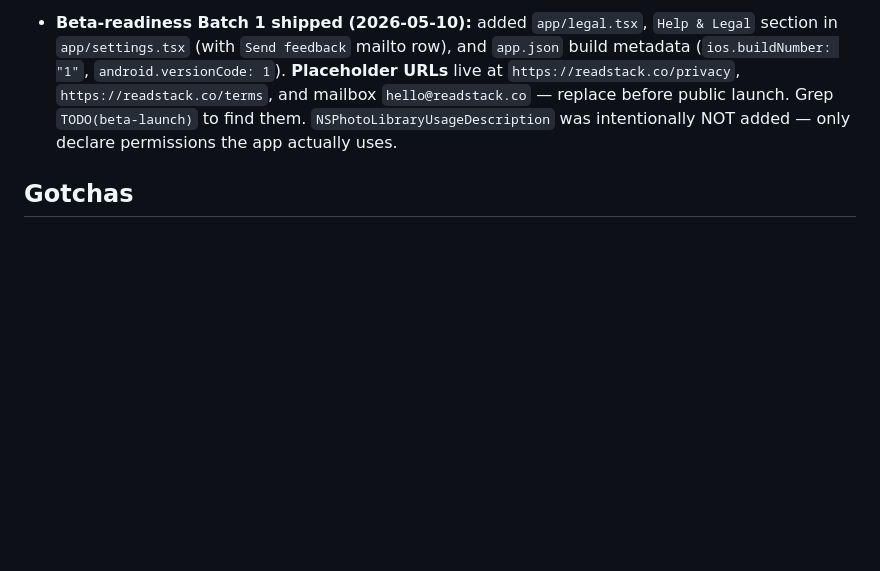
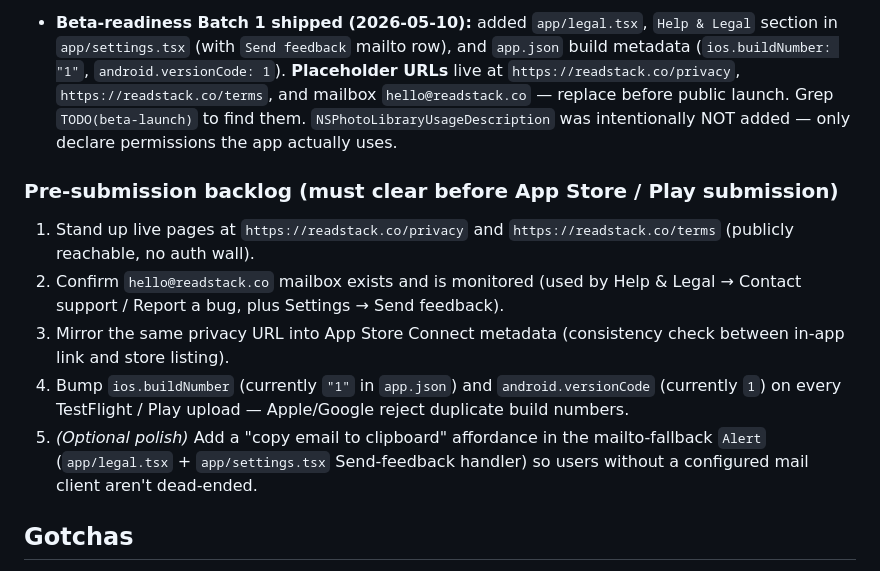
Before and after one commit to rossjan93-maker/bookapp-mobile, a Markdown page: replit.md, the part around the change. Drawn GitHub-style; blank space fills up the shorter version.

Commit message:
Add pre-submission requirements to backlog for upcoming release
Captures essential pre-submission tasks, including live page creation, mailbox monitoring, App Store Connect updates, build number increments, and optional email copy functionality.

Replit-Commit-Author: Agent
Replit-Commit-Session-Id: e69c4c78-ab8f-45b3-901e-aa42d5fc6f21
Replit-Commit-Checkpoint-Type: full_checkpoint
Replit-Commit-Event-Id: 150b9111-8f0e-4cc8-ba25-2b8eb16cbb8a
Replit-Commit-Screenshot-Url: https://storage.googleapis.com/screenshot-production-us-central1/873b2006-24b4-4f11-90d7-d43f33b13819/e69c4c78-ab8f-45b3-901e-aa42d5fc6f21/HWjAdbu
Replit-Helium-Checkpoint-Created: true

```diff
--- a/replit.md
+++ b/replit.md
@@ -93,6 +93,13 @@ Discovery & recommendations (with recommender credibility), library management (
 ## User preferences
 - **Beta-readiness Batch 1 shipped (2026-05-10):** added `app/legal.tsx`, `Help & Legal` section in `app/settings.tsx` (with `Send feedback` mailto row), and `app.json` build metadata (`ios.buildNumber: "1"`, `android.versionCode: 1`). **Placeholder URLs** live at `https://readstack.co/privacy`, `https://readstack.co/terms`, and mailbox `hello@readstack.co` — replace before public launch. Grep `TODO(beta-launch)` to find them. `NSPhotoLibraryUsageDescription` was intentionally NOT added — only declare permissions the app actually uses.
 
+### Pre-submission backlog (must clear before App Store / Play submission)
+1. Stand up live pages at `https://readstack.co/privacy` and `https://readstack.co/terms` (publicly reachable, no auth wall).
+2. Confirm `hello@readstack.co` mailbox exists and is monitored (used by Help & Legal → Contact support / Report a bug, plus Settings → Send feedback).
+3. Mirror the same privacy URL into App Store Connect metadata (consistency check between in-app link and store listing).
+4. Bump `ios.buildNumber` (currently `"1"` in `app.json`) and `android.versionCode` (currently `1`) on every TestFlight / Play upload — Apple/Google reject duplicate build numbers.
+5. *(Optional polish)* Add a "copy email to clipboard" affordance in the mailto-fallback `Alert` (`app/legal.tsx` + `app/settings.tsx` Send-feedback handler) so users without a configured mail client aren't dead-ended.
+
 ## Gotchas
 - **Greens:** only `SAGE_*` tokens. No raw Tailwind greens (`#15803d`, `#16a34a`, `#166534`) or hand-rolled `#2f6f3a`.
 - **Subject / content-warning matching:** word-boundary regex (`\b...\b`), never `includes()`.
```
